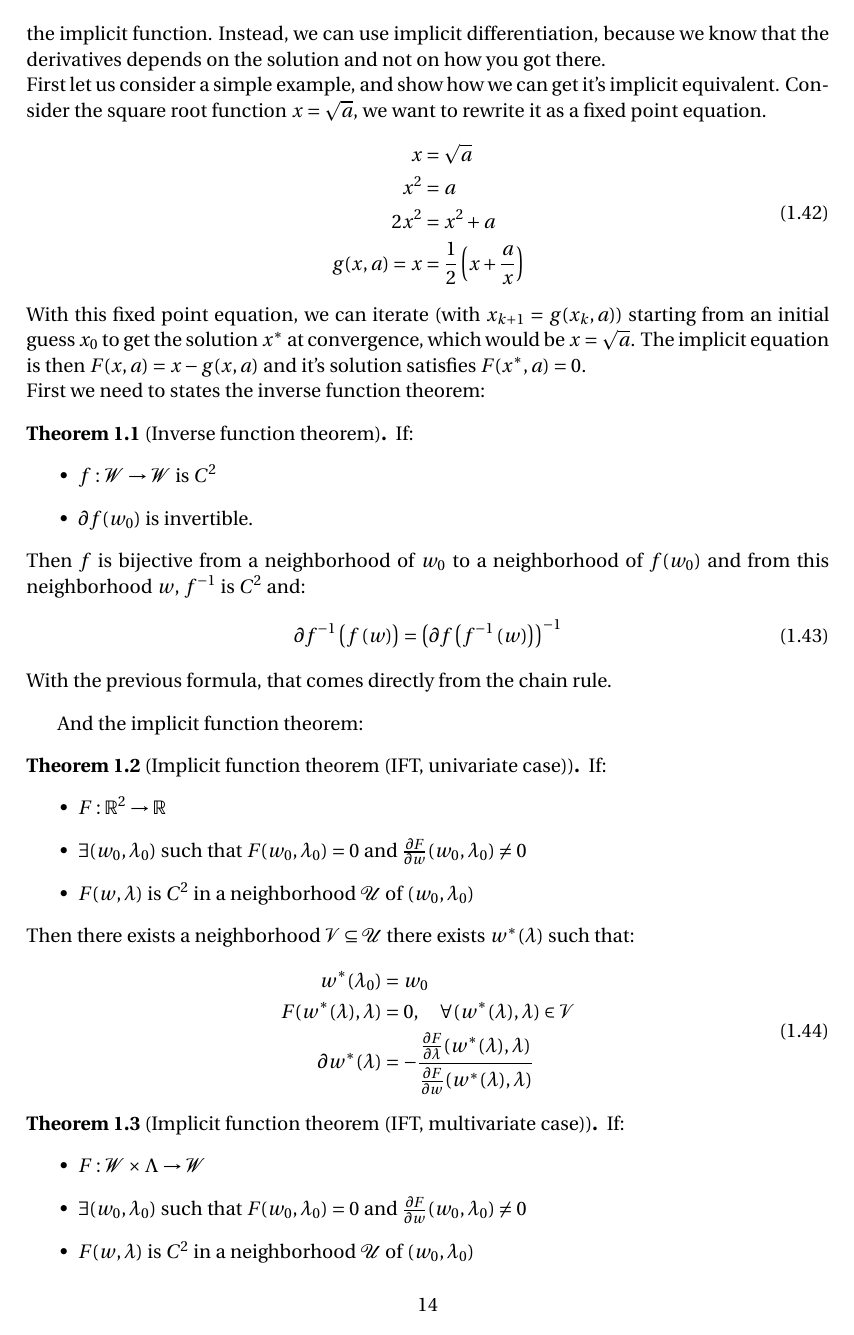
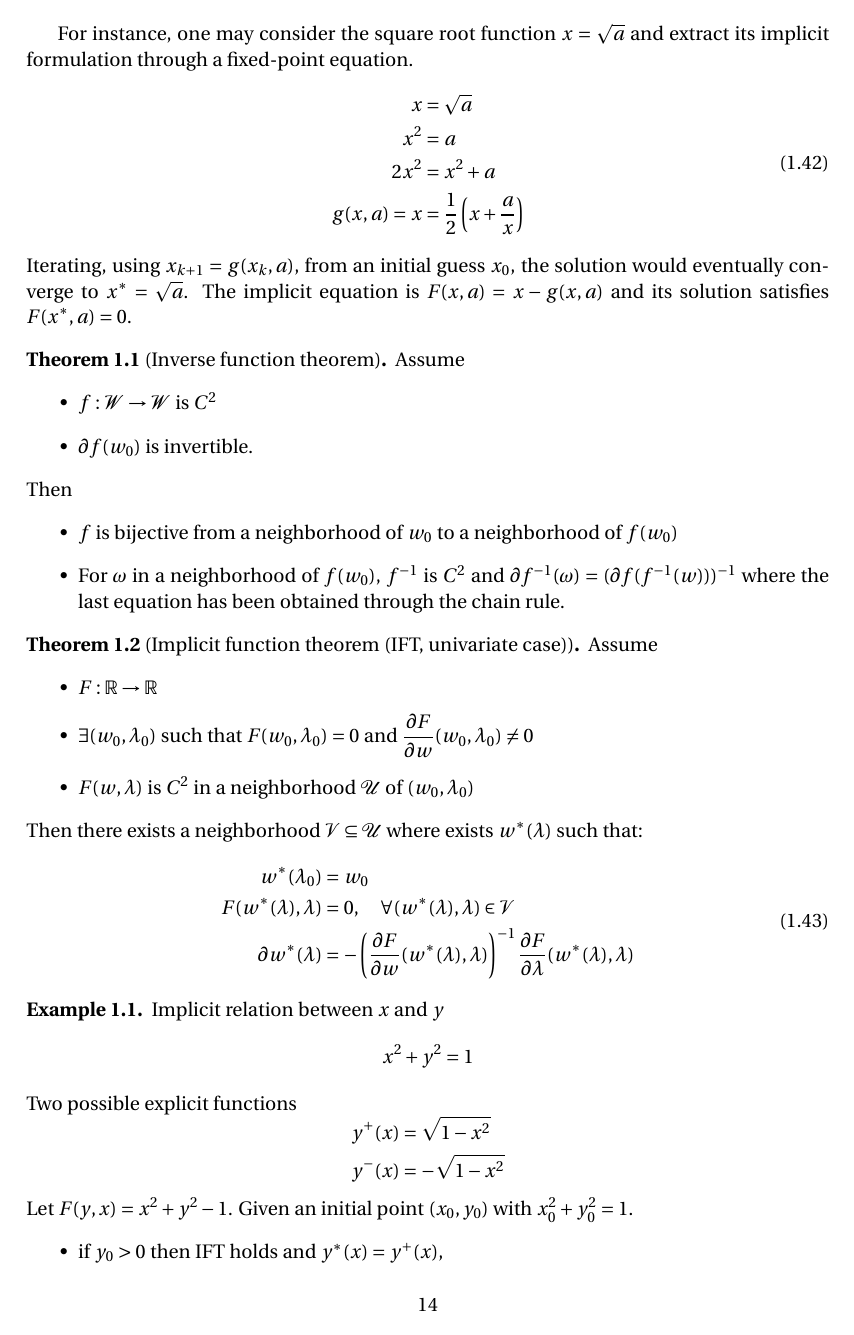
Before and after one commit to SimonDesmidt/Syntheses, a LaTeX document (LINMA2472/LINMA2472.tex): page 15 of 39. Compiled offline with pdfLaTeX.

Commit message:
Implicit differentiation updates

```diff
--- a/LINMA2472/LINMA2472.tex
+++ b/LINMA2472/LINMA2472.tex
@@ -47,6 +47,7 @@
 \newcommand{\He}{\mathbf{H}}
 \newcommand{\Lo}{\mathcal{L}}
 \theoremstyle{definition}
+\newtheorem{exmp}{Example}[chapter]
 \newtheorem{thm}{Theorem}[chapter]
 \newtheorem{definition}[thm]{Definition}
 \newtheorem{lem}[thm]{Lemma}
@@ -676,5 +677,3 @@ at a computational cost comparable to that of a gradient evaluation, while avoid
 of reverse-on-reverse differentiation.
 
 \section{Implicit differentiation}
-Up to now, we have only considered functions that are explicitly defined, meaning that we know each step explicitly between the input and the output. But what about implicit function, when the output isn't given by an explicit formula. For example, iterative algorithms (Newton's method, Grandient Descent), or functions defined in other language and called from our main program ? As before we want to compute the derivative of these functions, but we do not know them. To solve some of those problems, we could use naive AD but it would be very inefficient because we would need to unroll the whole computation graph of the implicit function. Instead, we can use implicit differentiation, because we know that the derivatives depends on the solution and not on how you got there.\\
-First let us consider a simple example, and show how we can get it's implicit equivalent. Consider the square root function $x=\sqrt{a}$, we want to rewrite it as a fixed point equation.
@@ -681,3 +686,4 @@ First let us consider a simple example, and show how we can get it's implicit eq
+For instance, one may consider the square root function $x=\sqrt a$ and extract its implicit formulation through a fixed-point equation.
 \begin{equation}
   \begin{aligned}
 	x &= \sqrt{a} \\
@@ -686,34 +692,51 @@ First let us consider a simple example, and show how we can get it's implicit eq
 	g(x,a) = x &= \frac{1}{2} \left( x + \frac{a}{x} \right)
   \end{aligned}
 \end{equation}
-With this fixed point equation, we can iterate (with $x_{k+1} = g(x_k,a)$) starting from an initial guess $x_0$ to get the solution $x^*$ at convergence, which would be $x = \sqrt{a}$. The implicit equation is then $F(x,a) = x - g(x,a)$ and it's solution satisfies $F(x^*,a) = 0$.\\
-First we need to states the inverse function theorem:
+Iterating, using $x_{k+1} = g(x_k,a)$, from an initial guess $x_0$, the solution would eventually converge to $x^* = \sqrt{a}$.
+The implicit equation is $F(x,a) = x - g(x,a)$ and its solution satisfies $F(x^*,a) = 0$.
+
 \begin{thm}[Inverse function theorem]
-  If:
+  Assume
   \begin{itemize}
-	\item $f:\mathcal{W} \to \mathcal{W}$ is $C^2$
-	\item $\partial f (w_0)$ is invertible.
+    \item $f:\mathcal{W} \to \mathcal{W}$ is $C^2$
+    \item $\partial f (w_0)$ is invertible.
   \end{itemize}
-  Then $f$ is bijective from a neighborhood of $w_0$ to a neighborhood of $f(w_0)$ and from this neighborhood $w$, $f^{-1}$ is $C^2$ and:
-  \begin{equation}
-	\partial f^{-1} \left(f\left(w\right)\right) = \left(\partial f \left(f^{-1}\left(w\right)\right)\right)^{-1}
-  \end{equation}
-  With the previous formula, that comes directly from the chain rule.
+  Then
+  \begin{itemize}
+    \item $f$ is bijective from a neighborhood of $w_0$ to a neighborhood of $f(w_0)$
+    \item For $\omega$ in a neighborhood of $f(w_0)$, $f^{-1}$ is $C^2$ and $\partial f^{-1}(\omega)=(\partial f(f^{-1}(w)))^{-1}$
+    where the last equation has been obtained through the chain rule.
+  \end{itemize}
 \end{thm}
-And the implicit function theorem:
+
 \begin{thm}[Implicit function theorem (IFT, univariate case)]
-  If:
+  Assume
   \begin{itemize}
-	\item $F:\R^2 \to \R$
-	\item $\exists (w_0, \lambda_0)$ such that $F(w_0, \lambda_0) = 0$ and $\frac{\partial F}{\partial w}(w_0, \lambda_0) \neq 0$
-	\item $F(w,\lambda)$ is $C^2$ in a neighborhood $\mathcal{U}$ of $(w_0, \lambda_0)$
+    \item $F:\R \to \R$
+    \item $\exists (w_0, \lambda_0)$ such that $F(w_0, \lambda_0) = 0$ and $\dfrac{\partial F}{\partial w}(w_0, \lambda_0) \neq 0$
+    \item $F(w,\lambda)$ is $C^2$ in a neighborhood $\mathcal{U}$ of $(w_0, \lambda_0)$
   \end{itemize}
-  Then there exists a neighborhood $\mathcal{V} \subseteq \mathcal{U}$ there exists $w^*(\lambda)$ such that:
+  Then there exists a neighborhood $\mathcal{V} \subseteq \mathcal{U}$ where exists $w^*(\lambda)$ such that:
   \begin{equation}
 	\begin{aligned}
 		w^*(\lambda_0) &= w_0 \\
 		F(w^*(\lambda), \lambda) &= 0, \quad \forall (w^*(\lambda),\lambda) \in \mathcal{V} \\
-		\partial w^*(\lambda) &= - \frac{\frac{\partial F}{\partial \lambda} (w^*(\lambda), \lambda)}{\frac{\partial F}{\partial w} (w^*(\lambda), \lambda)}
+		\partial w^*(\lambda) &= - \left(\dfrac{\partial F}{\partial w} (w^*(\lambda), \lambda)\right)^{-1}\dfrac{\partial F}{\partial \lambda} (w^*(\lambda), \lambda)
 	\end{aligned}
   \end{equation}
 \end{thm}
+\begin{exmp}
+  Implicit relation between $x$ and $y$
+  \begin{equation*}
+    x^2+y^2 = 1
+  \end{equation*}
+  Two possible explicit functions
+  \begin{equation*}
+    \begin{aligned}
+      y^+(x)&=\sqrt{1-x^2}\\
+      y^-(x)&=-\sqrt{1-x^2}
+    \end{aligned}
+  \end{equation*}
+  Let $F(y,x)=x^2+y^2-1$. Given an initial point $(x_0,y_0)$ with $x^2_0+y^2_0=1$.
+  \begin{itemize}
+    \item if $y_0>0$ then IFT holds and $y^*(x)=y^+(x)$,
@@ -720,5 +748,4 @@ And the implicit function theorem:
 \begin{thm}[Implicit function theorem (IFT, multivariate case)]
-  If:
+  Assume
   \begin{itemize}
 	\item $F:\mathcal{W} \times \Lambda \to \mathcal{W}$
-	\item $\exists (w_0, \lambda_0)$ such that $F(w_0, \lambda_0) = 0$ and $\frac{\partial F}{\partial w}(w_0, \lambda_0) \neq 0$
```
Also changed, not shown: LINMA2472/LINMA2472.pdf, LINMA2472/LINMA2472.tex (43 more changed lines).
